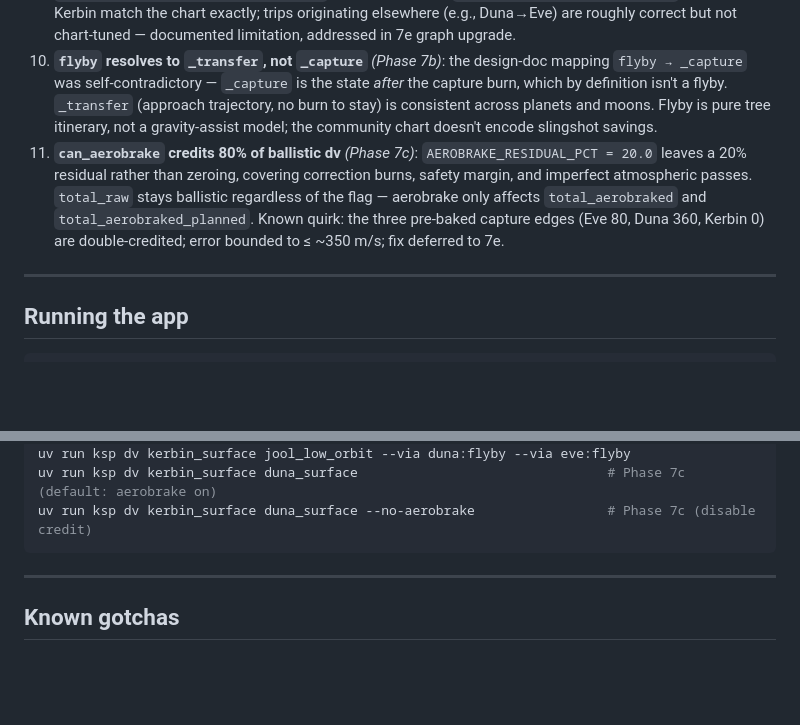
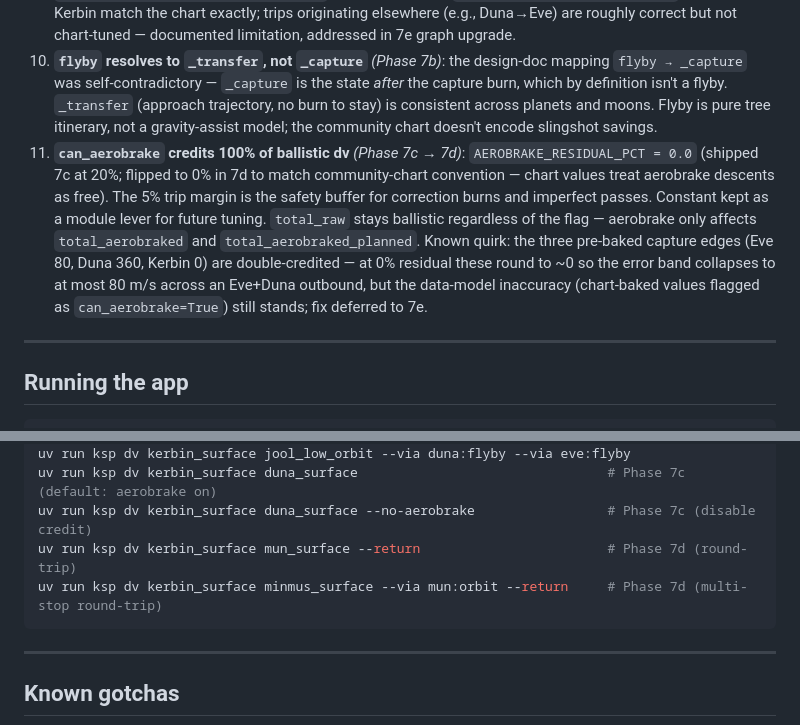
Before and after one commit to epriv/KSP-helper, a Markdown page: docs/PROGRESS.md, 2 parts joined by grey strips. GitHub-like rendering; blank space fills up the shorter version.

````diff
--- a/docs/PROGRESS.md
+++ b/docs/PROGRESS.md
@@ -178,7 +194,7 @@ KSP App/
 8. **Tree model for Phase 7 Δv planner** (seeded canonical chart values + flat 5% margin default). Graph upgrade is Phase 7e. *7a shipped 2026-04-21 — `dv_map.py` is pure (no DB import), DB loader lives in `db.py`.*
 9. **Δv chart attribution** *(Phase 7a)*: Kerbin trunk between `kerbin_low_orbit` and `kerbol_orbit` is all 0 because LKO is the implicit baseline parking orbit for every "LKO → X" chart number. Ejection burns live on `(planet_transfer ↔ planet_capture)`; capture burns on `(planet_capture ↔ planet_LO)`. Trips from Kerbin match the chart exactly; trips originating elsewhere (e.g., Duna→Eve) are roughly correct but not chart-tuned — documented limitation, addressed in 7e graph upgrade.
 10. **`flyby` resolves to `_transfer`, not `_capture`** *(Phase 7b)*: the design-doc mapping `flyby → _capture` was self-contradictory — `_capture` is the state *after* the capture burn, which by definition isn't a flyby. `_transfer` (approach trajectory, no burn to stay) is consistent across planets and moons. Flyby is pure tree itinerary, not a gravity-assist model; the community chart doesn't encode slingshot savings.
-11. **`can_aerobrake` credits 80% of ballistic dv** *(Phase 7c)*: `AEROBRAKE_RESIDUAL_PCT = 20.0` leaves a 20% residual rather than zeroing, covering correction burns, safety margin, and imperfect atmospheric passes. `total_raw` stays ballistic regardless of the flag — aerobrake only affects `total_aerobraked` and `total_aerobraked_planned`. Known quirk: the three pre-baked capture edges (Eve 80, Duna 360, Kerbin 0) are double-credited; error bounded to ≤ ~350 m/s; fix deferred to 7e.
+11. **`can_aerobrake` credits 100% of ballistic dv** *(Phase 7c → 7d)*: `AEROBRAKE_RESIDUAL_PCT = 0.0` (shipped 7c at 20%; flipped to 0% in 7d to match community-chart convention — chart values treat aerobrake descents as free). The 5% trip margin is the safety buffer for correction burns and imperfect passes. Constant kept as a module lever for future tuning. `total_raw` stays ballistic regardless of the flag — aerobrake only affects `total_aerobraked` and `total_aerobraked_planned`. Known quirk: the three pre-baked capture edges (Eve 80, Duna 360, Kerbin 0) are double-credited — at 0% residual these round to ~0 so the error band collapses to at most 80 m/s across an Eve+Duna outbound, but the data-model inaccuracy (chart-baked values flagged as `can_aerobrake=True`) still stands; fix deferred to 7e.
 
 ---
 
@@ -210,6 +226,8 @@ uv run ksp dv kerbin_surface mun_surface --via minmus:orbit              # Phase
 uv run ksp dv kerbin_surface jool_low_orbit --via duna:flyby --via eve:flyby
 uv run ksp dv kerbin_surface duna_surface                                # Phase 7c (default: aerobrake on)
 uv run ksp dv kerbin_surface duna_surface --no-aerobrake                 # Phase 7c (disable credit)
+uv run ksp dv kerbin_surface mun_surface --return                        # Phase 7d (round-trip)
+uv run ksp dv kerbin_surface minmus_surface --via mun:orbit --return     # Phase 7d (multi-stop round-trip)
 ```
 
 ---
````
Also changed, not shown: other parts of docs/PROGRESS.md (+32 -16 lines).
